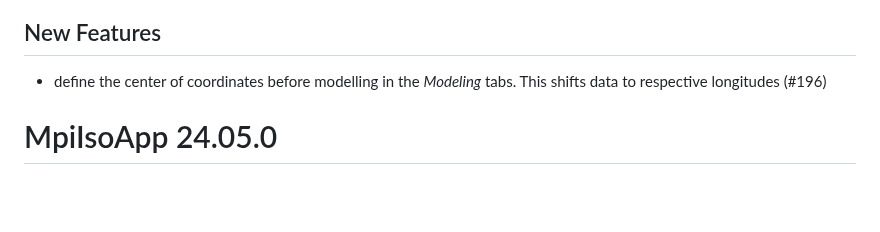
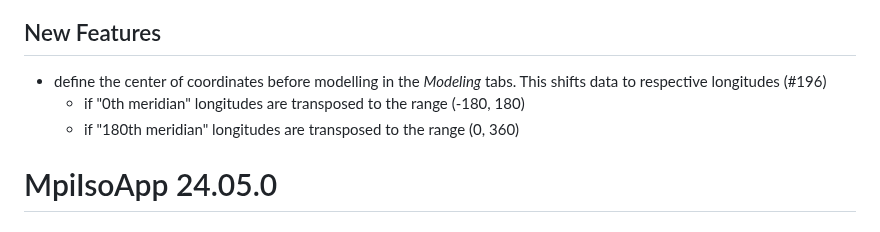
Before and after one commit to Pandora-IsoMemo/DSSM, a Markdown page: NEWS.md, the part around the change. GitHub-like rendering; blank space fills up the shorter version.

```diff
--- a/NEWS.md
+++ b/NEWS.md
@@ -3,6 +3,8 @@
 ## New Features
 - define the center of coordinates before modelling in the _Modeling_ tabs. This shifts data to
 respective longitudes (#196)
+  - if "0th meridian" longitudes are transposed to the range (-180, 180)
+  - if "180th meridian" longitudes are transposed to the range (0, 360)
 
 # MpiIsoApp 24.05.0
 
```
